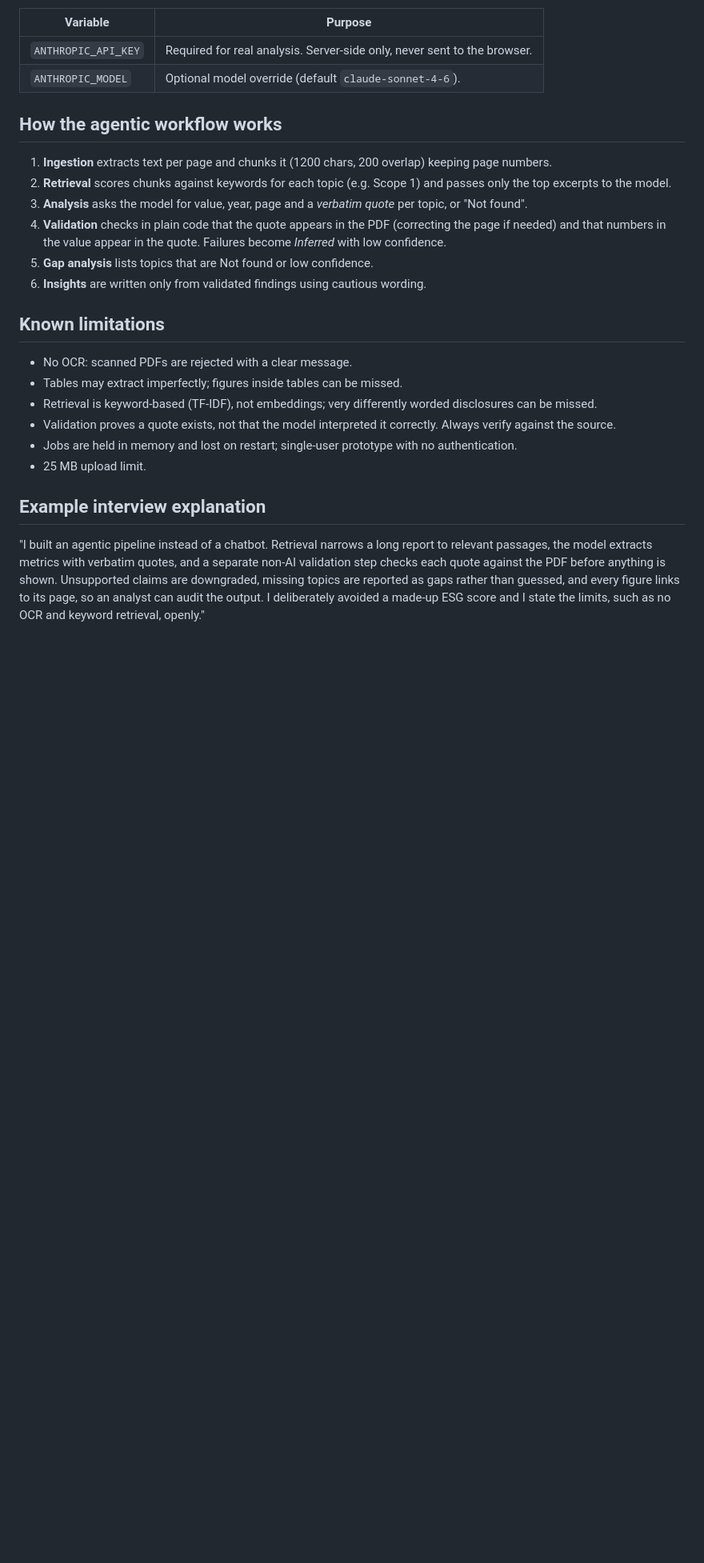
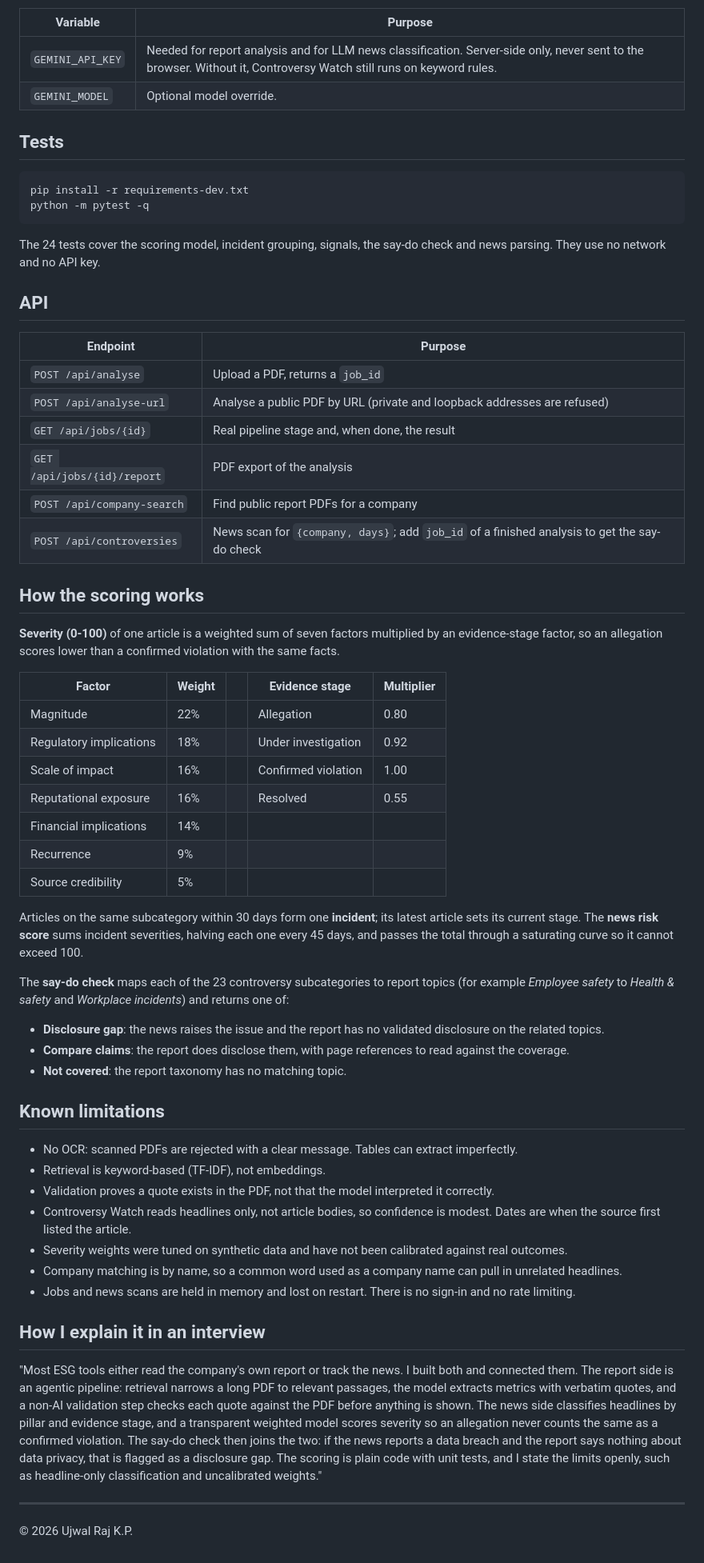
Before and after one commit to trexiznub/esg-intelligence-agent, a Markdown page: README.md, the part around one of its changes. Shown at 80% size. Drawn GitHub-style; blank space fills up the shorter version.

````diff
--- a/README.md
+++ b/README.md
@@ -36,23 +66,64 @@ Open http://localhost:8000. The **View Demo** button works without an API key an
 | Variable | Purpose |
 |---|---|
-| `ANTHROPIC_API_KEY` | Required for real analysis. Server-side only, never sent to the browser. |
-| `ANTHROPIC_MODEL` | Optional model override (default `claude-sonnet-4-6`). |
+| `GEMINI_API_KEY` | Needed for report analysis and for LLM news classification. Server-side only, never sent to the browser. Without it, Controversy Watch still runs on keyword rules. |
+| `GEMINI_MODEL` | Optional model override. |
 
-## How the agentic workflow works
-1. **Ingestion** extracts text per page and chunks it (1200 chars, 200 overlap) keeping page numbers.
-2. **Retrieval** scores chunks against keywords for each topic (e.g. Scope 1) and passes only the top excerpts to the model.
-3. **Analysis** asks the model for value, year, page and a *verbatim quote* per topic, or "Not found".
-4. **Validation** checks in plain code that the quote appears in the PDF (correcting the page if needed) and that numbers in the value appear in the quote. Failures become *Inferred* with low confidence.
-5. **Gap analysis** lists topics that are Not found or low confidence.
-6. **Insights** are written only from validated findings using cautious wording.
+## Tests
+
+```bash
+pip install -r requirements-dev.txt
+python -m pytest -q
+```
+
+The 24 tests cover the scoring model, incident grouping, signals, the say-do check and news parsing. They use no network and no API key.
+
+## API
+
+| Endpoint | Purpose |
+|---|---|
+| `POST /api/analyse` | Upload a PDF, returns a `job_id` |
+| `POST /api/analyse-url` | Analyse a public PDF by URL (private and loopback addresses are refused) |
+| `GET /api/jobs/{id}` | Real pipeline stage and, when done, the result |
+| `GET /api/jobs/{id}/report` | PDF export of the analysis |
+| `POST /api/company-search` | Find public report PDFs for a company |
+| `POST /api/controversies` | News scan for `{company, days}`; add `job_id` of a finished analysis to get the say-do check |
+
+## How the scoring works
+
+**Severity (0-100)** of one article is a weighted sum of seven factors multiplied by an evidence-stage factor, so an allegation scores lower than a confirmed violation with the same facts.
+
+| Factor | Weight | | Evidence stage | Multiplier |
+|---|---|---|---|---|
+| Magnitude | 22% | | Allegation | 0.80 |
+| Regulatory implications | 18% | | Under investigation | 0.92 |
+| Scale of impact | 16% | | Confirmed violation | 1.00 |
+| Reputational exposure | 16% | | Resolved | 0.55 |
+| Financial implications | 14% | | | |
+| Recurrence | 9% | | | |
+| Source credibility | 5% | | | |
+
+Articles on the same subcategory within 30 days form one **incident**; its latest article sets its current stage. The **news risk score** sums incident severities, halving each one every 45 days, and passes the total through a saturating curve so it cannot exceed 100.
+
+The **say-do check** maps each of the 23 controversy subcategories to report topics (for example *Employee safety* to *Health & safety* and *Workplace incidents*) and returns one of:
+
+- **Disclosure gap**: the news raises the issue and the report has no validated disclosure on the related topics.
+- **Compare claims**: the report does disclose them, with page references to read against the coverage.
+- **Not covered**: the report taxonomy has no matching topic.
 
 ## Known limitations
-- No OCR: scanned PDFs are rejected with a clear message.
-- Tables may extract imperfectly; figures inside tables can be missed.
-- Retrieval is keyword-based (TF-IDF), not embeddings; very differently worded disclosures can be missed.
-- Validation proves a quote exists, not that the model interpreted it correctly. Always verify against the source.
-- Jobs are held in memory and lost on restart; single-user prototype with no authentication.
-- 25 MB upload limit.
 
-## Example interview explanation
-"I built an agentic pipeline instead of a chatbot. Retrieval narrows a long report to relevant passages, the model extracts metrics with verbatim quotes, and a separate non-AI validation step checks each quote against the PDF before anything is shown. Unsupported claims are downgraded, missing topics are reported as gaps rather than guessed, and every figure links to its page, so an analyst can audit the output. I deliberately avoided a made-up ESG score and I state the limits, such as no OCR and keyword retrieval, openly."
+- No OCR: scanned PDFs are rejected with a clear message. Tables can extract imperfectly.
+- Retrieval is keyword-based (TF-IDF), not embeddings.
+- Validation proves a quote exists in the PDF, not that the model interpreted it correctly.
+- Controversy Watch reads headlines only, not article bodies, so confidence is modest. Dates are when the source first listed the article.
+- Severity weights were tuned on synthetic data and have not been calibrated against real outcomes.
+- Company matching is by name, so a common word used as a company name can pull in unrelated headlines.
+- Jobs and news scans are held in memory and lost on restart. There is no sign-in and no rate limiting.
+
+## How I explain it in an interview
+
+"Most ESG tools either read the company's own report or track the news. I built both and connected them. The report side is an agentic pipeline: retrieval narrows a long PDF to relevant passages, the model extracts metrics with verbatim quotes, and a non-AI validation step checks each quote against the PDF before anything is shown. The news side classifies headlines by pillar and evidence stage, and a transparent weighted model scores severity so an allegation never counts the same as a confirmed violation. The say-do check then joins the two: if the news reports a data breach and the report says nothing about data privacy, that is flagged as a disclosure gap. The scoring is plain code with unit tests, and I state the limits openly, such as headline-only classification and uncalibrated weights."
+
+---
+
+© 2026 Ujwal Raj K.P.
````
Also changed, not shown: other parts of README.md (+51 -21 lines), docs/controversy-watch.png (added), docs/say-do-check.png (added), 12 other files.
